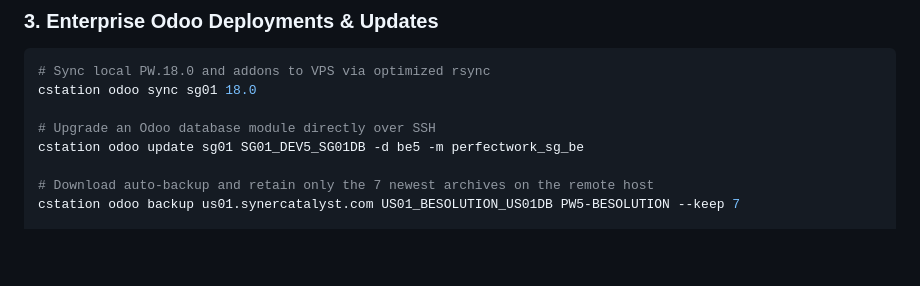
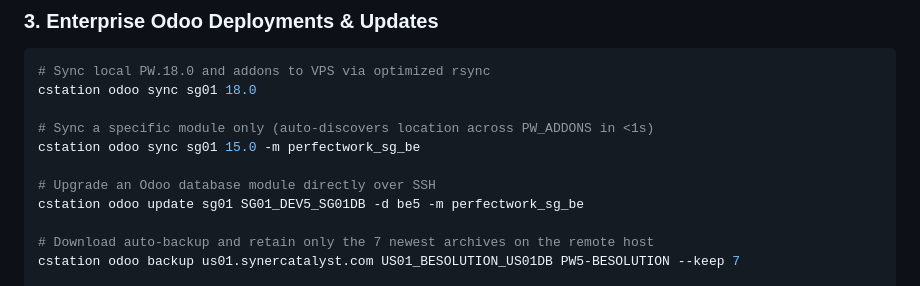
Before and after one commit to lohwswilson/cstation, a Markdown page: README.md, the part around the change. Rendered like a GitHub page; blank space fills up the shorter version.

Commit message:
docs: document -m/--module option for cstation odoo sync in README

```diff
--- a/README.md
+++ b/README.md
@@ -144,6 +144,9 @@ cstation docker apply sg01.synercatalyst.com --yes
 # Sync local PW.18.0 and addons to VPS via optimized rsync
 cstation odoo sync sg01 18.0
 
+# Sync a specific module only (auto-discovers location across PW_ADDONS in <1s)
+cstation odoo sync sg01 15.0 -m perfectwork_sg_be
+
 # Upgrade an Odoo database module directly over SSH
 cstation odoo update sg01 SG01_DEV5_SG01DB -d be5 -m perfectwork_sg_be
 
```
